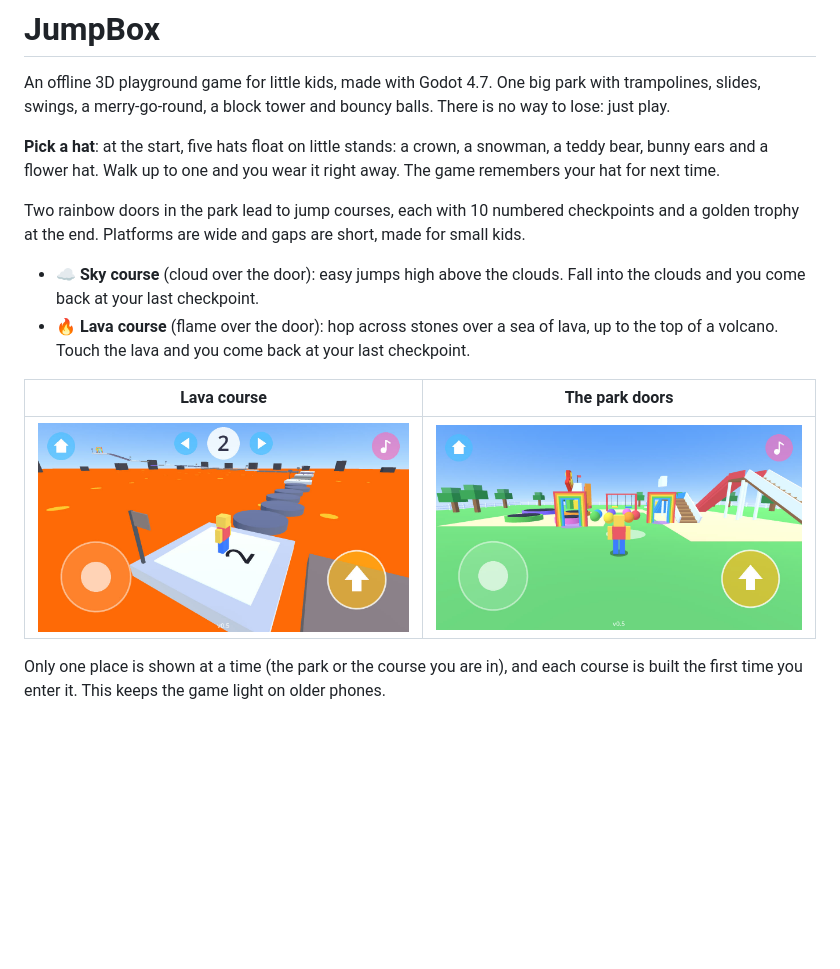
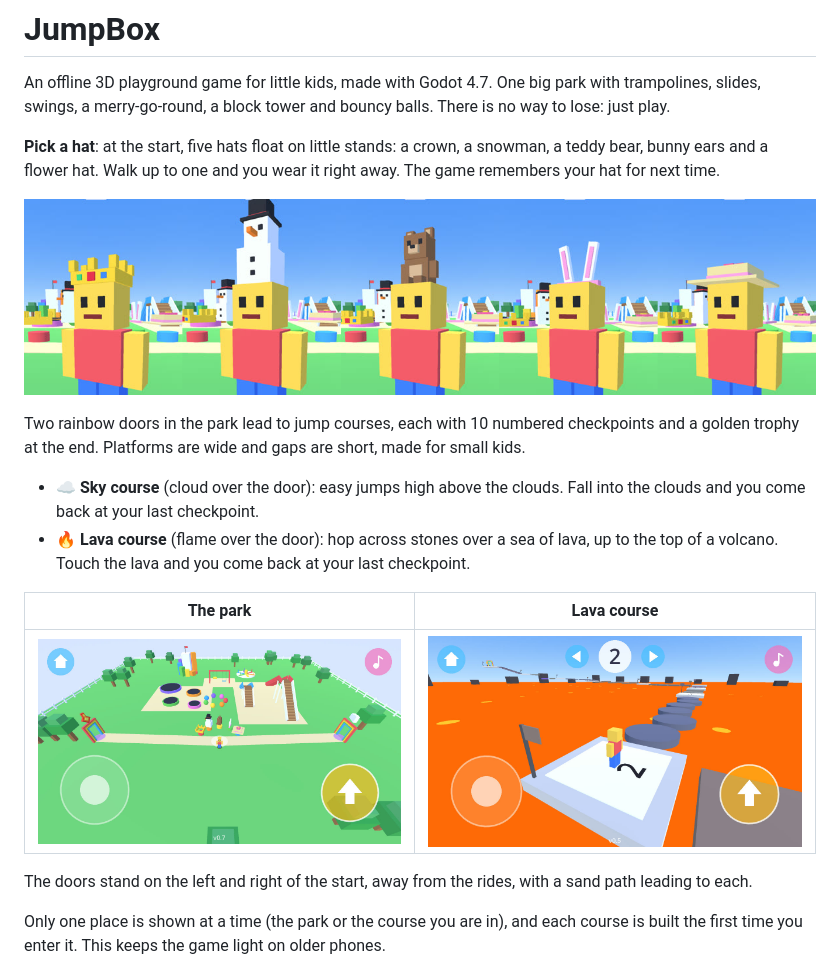
Before and after one commit to yusufmalikul/jumpbox, a Markdown page: README.md, the part around the change. Drawn GitHub-style; pictures changed too: docs/hats.jpg (added), docs/park-doors.jpg (deleted), docs/park.jpg (added); blank space fills up the shorter version.

Commit message:
Move the course doors away from the rides; new README pictures
The two rainbow doors now stand on the left and right of the start,
facing it, with a sand path to each. The README shows a new overview of
the park and a row of the five hats. Version 0.7.

```diff
--- a/README.md
+++ b/README.md
@@ -8,6 +8,8 @@ no way to lose: just play.
 teddy bear, bunny ears and a flower hat. Walk up to one and you wear it right away. The
 game remembers your hat for next time.
 
+![The five hats: crown, snowman, teddy bear, bunny ears and flower hat](docs/hats.jpg)
+
 Two rainbow doors in the park lead to jump courses, each with 10 numbered checkpoints
 and a golden trophy at the end. Platforms are wide and gaps are short, made for small kids.
 
@@ -16,9 +18,12 @@ and a golden trophy at the end. Platforms are wide and gaps are short, made for
 - 🔥 **Lava course** (flame over the door): hop across stones over a sea of lava, up to the
   top of a volcano. Touch the lava and you come back at your last checkpoint.
 
-| Lava course | The park doors |
+| The park | Lava course |
 |---|---|
-| ![Lava course](docs/lava-course.jpg) | ![Rainbow doors in the park](docs/park-doors.jpg) |
+| ![The park: rides in the middle, hat stands at the start, and a rainbow door on each side](docs/park.jpg) | ![Lava course](docs/lava-course.jpg) |
+
+The doors stand on the left and right of the start, away from the rides, with a sand
+path leading to each.
 
 Only one place is shown at a time (the park or the course you are in), and each course is
 built the first time you enter it. This keeps the game light on older phones.
```
Also changed, not shown: 5 other files.
